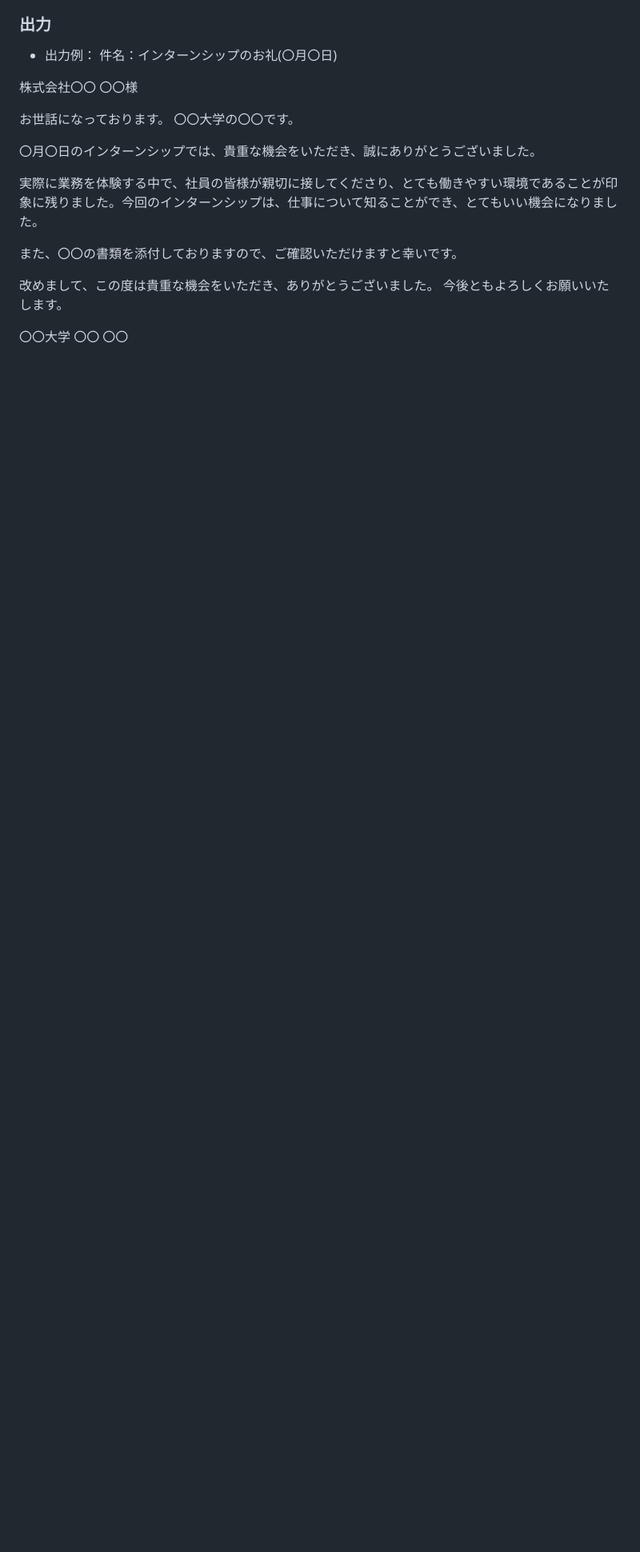
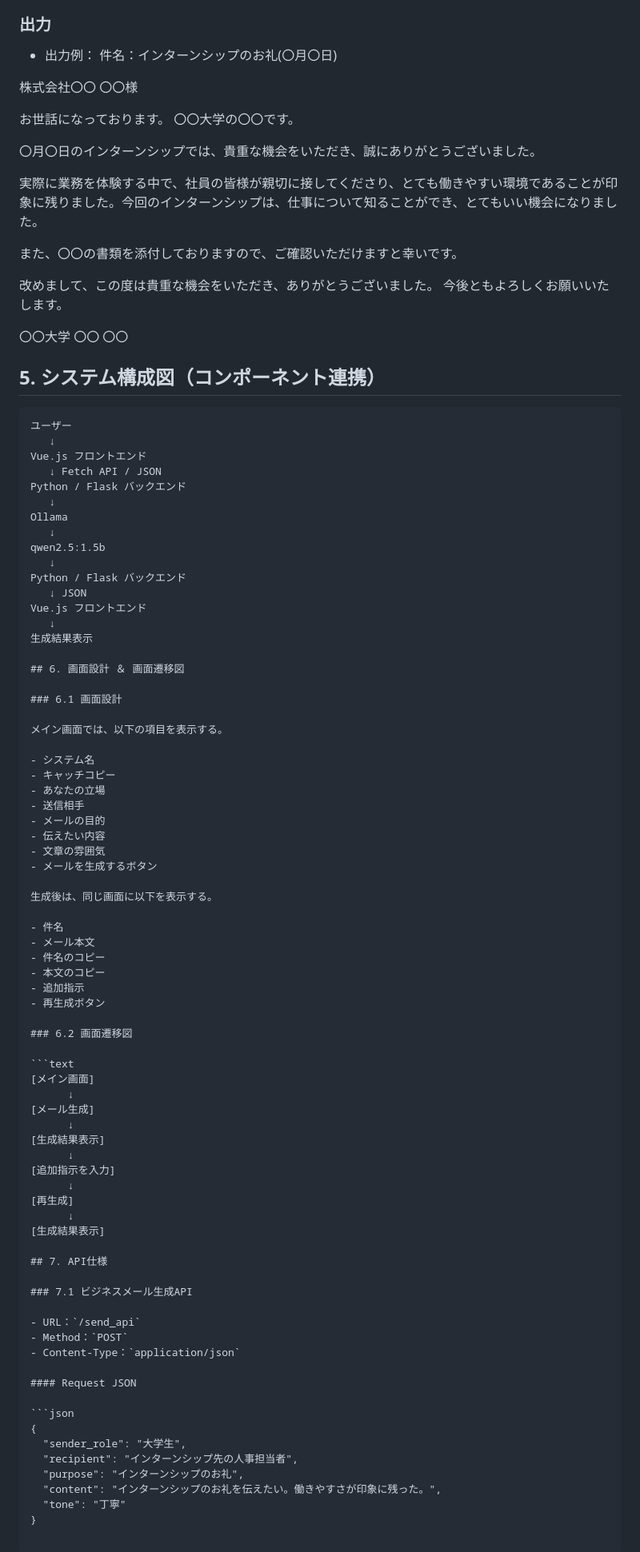
Before and after one commit to mie-u-psd-2026/mu-psd01, a Markdown page: design-document.md, the part around the change. Shown at 80% size. Rendered like a GitHub page; blank space fills up the shorter version.

Commit message:
システム構成図,画面設計を追加

````diff
--- a/design-document.md
+++ b/design-document.md
@@ -112,3 +112,80 @@ To-Be(導入後の理想像)：
 
 〇〇大学
 〇〇 〇〇
+
+## 5. システム構成図（コンポーネント連携）
+
+```text
+ユーザー
+   ↓
+Vue.js フロントエンド
+   ↓ Fetch API / JSON
+Python / Flask バックエンド
+   ↓
+Ollama
+   ↓
+qwen2.5:1.5b
+   ↓
+Python / Flask バックエンド
+   ↓ JSON
+Vue.js フロントエンド
+   ↓
+生成結果表示
+
+## 6. 画面設計 ＆ 画面遷移図
+
+### 6.1 画面設計
+
+メイン画面では、以下の項目を表示する。
+
+- システム名
+- キャッチコピー
+- あなたの立場
+- 送信相手
+- メールの目的
+- 伝えたい内容
+- 文章の雰囲気
+- メールを生成するボタン
+
+生成後は、同じ画面に以下を表示する。
+
+- 件名
+- メール本文
+- 件名のコピー
+- 本文のコピー
+- 追加指示
+- 再生成ボタン
+
+### 6.2 画面遷移図
+
+```text
+[メイン画面]
+      ↓
+[メール生成]
+      ↓
+[生成結果表示]
+      ↓
+[追加指示を入力]
+      ↓
+[再生成]
+      ↓
+[生成結果表示]
+
+## 7. API仕様
+
+### 7.1 ビジネスメール生成API
+
+- URL：`/send_api`
+- Method：`POST`
+- Content-Type：`application/json`
+
+#### Request JSON
+
+```json
+{
+  "sender_role": "大学生",
+  "recipient": "インターンシップ先の人事担当者",
+  "purpose": "インターンシップのお礼",
+  "content": "インターンシップのお礼を伝えたい。働きやすさが印象に残った。",
+  "tone": "丁寧"
+}
````
